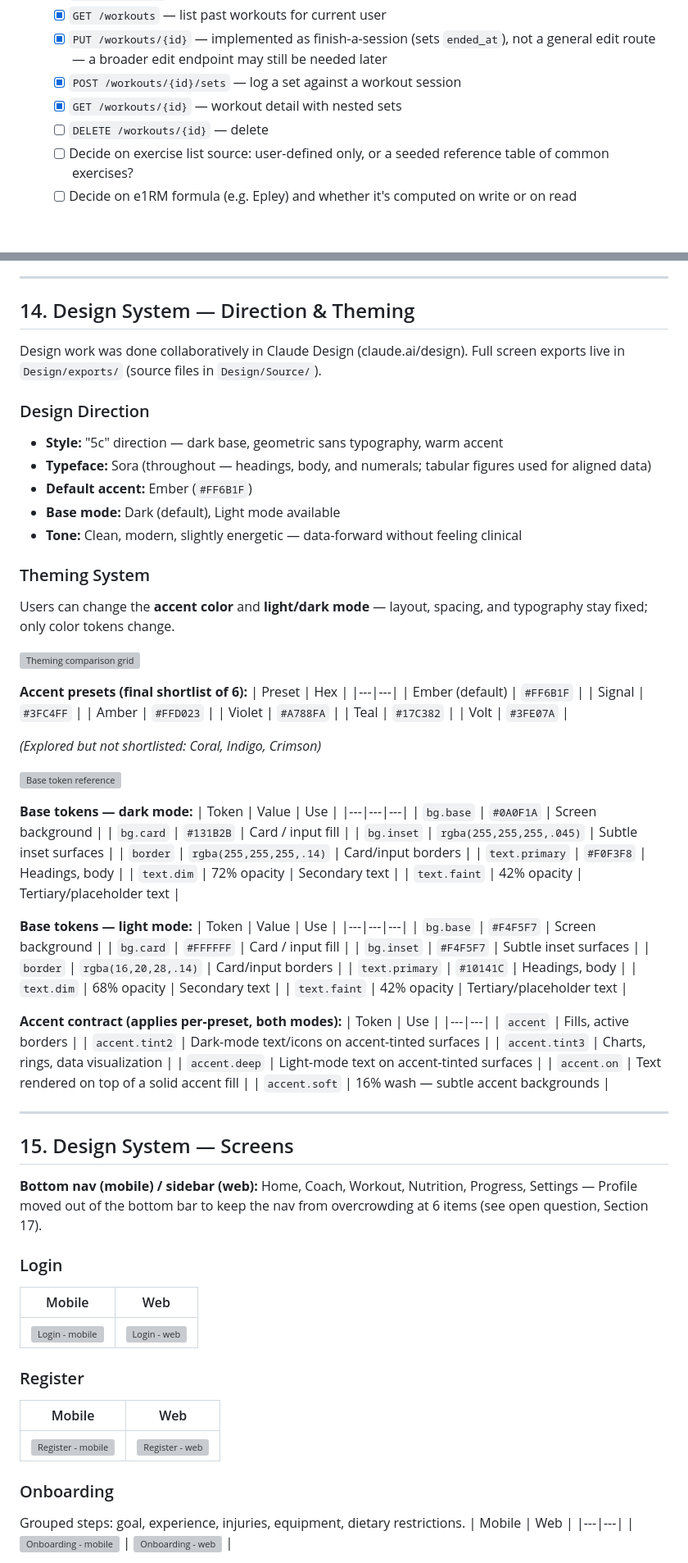
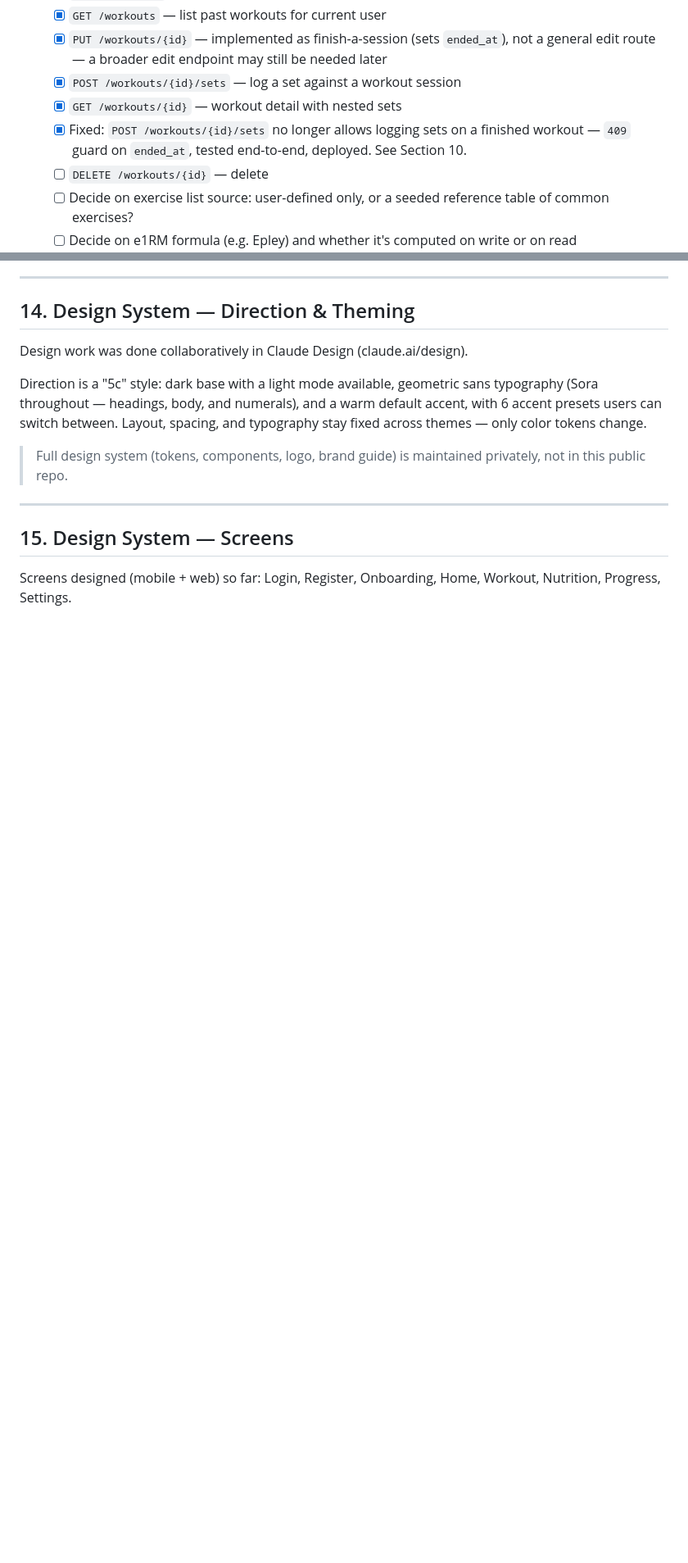
Before and after one commit to HMadan70/gymind, a Markdown page: PROJECT_STATUS.md, 2 parts joined by grey strips. Shown at 82% size. GitHub-like rendering; blank space fills up the shorter version; grey boxes are pictures that could not be loaded.

Commit message:
Redact public design tokens, mark finished-session guard complete

```diff
--- a/PROJECT_STATUS.md
+++ b/PROJECT_STATUS.md
@@ -298,6 +298,7 @@ Needed for the Progress screen's body weight chart. At minimum: user_id, weight,
   - [x] `PUT /workouts/{id}` — implemented as finish-a-session (sets `ended_at`), not a general edit route — a broader edit endpoint may still be needed later
   - [x] `POST /workouts/{id}/sets` — log a set against a workout session
   - [x] `GET /workouts/{id}` — workout detail with nested sets
+  - [x] Fixed: `POST /workouts/{id}/sets` no longer allows logging sets on a finished workout — `409` guard on `ended_at`, tested end-to-end, deployed. See Section 10.
   - [ ] `DELETE /workouts/{id}` — delete
   - [ ] Decide on exercise list source: user-defined only, or a seeded reference table of common exercises?
   - [ ] Decide on e1RM formula (e.g. Epley) and whether it's computed on write or on read
@@ -368,85 +369,15 @@ Needed for the Progress screen's body weight chart. At minimum: user_id, weight,
 
 ## 14. Design System — Direction & Theming
 
-Design work was done collaboratively in Claude Design (claude.ai/design). Full screen exports live in `Design/exports/` (source files in `Design/Source/`).
+Design work was done collaboratively in Claude Design (claude.ai/design).
 
-### Design Direction
-- **Style:** "5c" direction — dark base, geometric sans typography, warm accent
-- **Typeface:** Sora (throughout — headings, body, and numerals; tabular figures used for aligned data)
-- **Default accent:** Ember (`#FF6B1F`)
-- **Base mode:** Dark (default), Light mode available
-- **Tone:** Clean, modern, slightly energetic — data-forward without feeling clinical
+Direction is a "5c" style: dark base with a light mode available, geometric sans typography (Sora throughout — headings, body, and numerals), and a warm default accent, with 6 accent presets users can switch between. Layout, spacing, and typography stay fixed across themes — only color tokens change.
 
-### Theming System
-Users can change the **accent color** and **light/dark mode** — layout, spacing, and typography stay fixed; only color tokens change.
-
-![Theming comparison grid](https://raw.githubusercontent.com/HMadan70/gymind/main/Design/exports/theming-comparison-grid.png)
-
-**Accent presets (final shortlist of 6):**
-| Preset | Hex |
-|---|---|
-| Ember (default) | `#FF6B1F` |
-| Signal | `#3FC4FF` |
-| Amber | `#FFD023` |
-| Violet | `#A788FA` |
-| Teal | `#17C382` |
-| Volt | `#3FE07A` |
-
-_(Explored but not shortlisted: Coral, Indigo, Crimson)_
-
-![Base token reference](https://raw.githubusercontent.com/HMadan70/gymind/main/Design/exports/base-token-reference.png)
-
-**Base tokens — dark mode:**
-| Token | Value | Use |
-|---|---|---|
-| `bg.base` | `#0A0F1A` | Screen background |
-| `bg.card` | `#131B2B` | Card / input fill |
-| `bg.inset` | `rgba(255,255,255,.045)` | Subtle inset surfaces |
-| `border` | `rgba(255,255,255,.14)` | Card/input borders |
-| `text.primary` | `#F0F3F8` | Headings, body |
-| `text.dim` | 72% opacity | Secondary text |
-| `text.faint` | 42% opacity | Tertiary/placeholder text |
-
-**Base tokens — light mode:**
-| Token | Value | Use |
-|---|---|---|
-| `bg.base` | `#F4F5F7` | Screen background |
-| `bg.card` | `#FFFFFF` | Card / input fill |
-| `bg.inset` | `#F4F5F7` | Subtle inset surfaces |
-| `border` | `rgba(16,20,28,.14)` | Card/input borders |
-| `text.primary` | `#10141C` | Headings, body |
-| `text.dim` | 68% opacity | Secondary text |
-| `text.faint` | 42% opacity | Tertiary/placeholder text |
-
-**Accent contract (applies per-preset, both modes):**
-| Token | Use |
-|---|---|
-| `accent` | Fills, active borders |
-| `accent.tint2` | Dark-mode text/icons on accent-tinted surfaces |
-| `accent.tint3` | Charts, rings, data visualization |
-| `accent.deep` | Light-mode text on accent-tinted surfaces |
-| `accent.on` | Text rendered on top of a solid accent fill |
-| `accent.soft` | 16% wash — subtle accent backgrounds |
+> Full design system (tokens, components, logo, brand guide) is maintained privately, not in this public repo.
 
 ---
 
 ## 15. Design System — Screens
 
-**Bottom nav (mobile) / sidebar (web):** Home, Coach, Workout, Nutrition, Progress, Settings — Profile moved out of the bottom bar to keep the nav from overcrowding at 6 items (see open question, Section 17).
+Screens designed (mobile + web) so far: Login, Register, Onboarding, Home, Workout, Nutrition, Progress, Settings.
 
-### Login
-| Mobile | Web |
-|---|---|
-| ![Login - mobile](https://raw.githubusercontent.com/HMadan70/gymind/main/Design/exports/mobile/mobile-login.png) | ![Login - web](https://raw.githubusercontent.com/HMadan70/gymind/main/Design/exports/web/web-login.png) |
-
-### Register
-| Mobile | Web |
-|---|---|
-| ![Register - mobile](https://raw.githubusercontent.com/HMadan70/gymind/main/Design/exports/mobile/mobile-register.png) | ![Register - web](https://raw.githubusercontent.com/HMadan70/gymind/main/Design/exports/web/web-register.png) |
-
-### Onboarding
-Grouped steps: goal, experience, injuries, equipment, dietary restrictions.
-| Mobile | Web |
-|---|---|
-| ![Onboarding - mobile](https://raw.githubusercontent.com/HMadan70/gymind/main/Design/exports/mobile/mobile-onboarding.png) | ![Onboarding - web](https://raw.githubusercontent.com/HMadan70/gymind/main/Design/exports/web/web-onboarding.png) |
-
```
Also changed, not shown: other parts of PROJECT_STATUS.md (+4 -36 lines).
